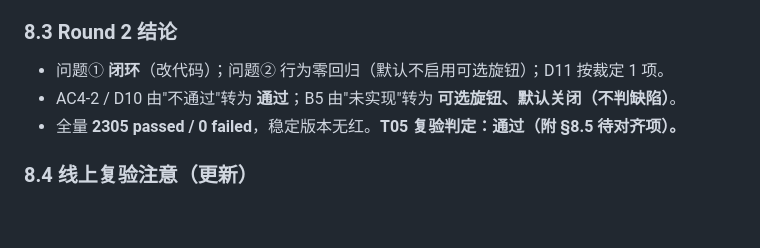
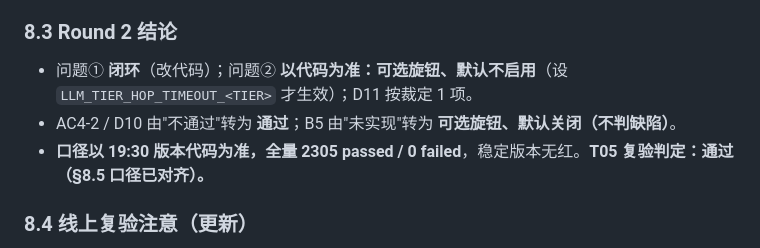
Before and after one commit to w020316/Fund-Assessment, a Markdown page: docs/llm-task-routing-qa-2026-11-07.md, the part around the change. Drawn GitHub-style; blank space fills up the shorter version.

```diff
--- a/docs/llm-task-routing-qa-2026-11-07.md
+++ b/docs/llm-task-routing-qa-2026-11-07.md
@@ -241,9 +241,9 @@ curl -s "$BASE/api/health/llm" | python -c "import sys,json;d=json.load(sys.stdi
 
 ### 8.3 Round 2 结论
 
-- 问题① **闭环**（改代码）；问题② 行为零回归（默认不启用可选旋钮）；D11 按裁定 1 项。
+- 问题① **闭环**（改代码）；问题② **以代码为准：可选旋钮、默认不启用**（设 `LLM_TIER_HOP_TIMEOUT_<TIER>` 才生效）；D11 按裁定 1 项。
 - AC4-2 / D10 由"不通过"转为 **通过**；B5 由"未实现"转为 **可选旋钮、默认关闭（不判缺陷）**。
-- 全量 **2305 passed / 0 failed**，稳定版本无红。**T05 复验判定：通过（附 §8.5 待对齐项）。**
+- **口径以 19:30 版本代码为准，全量 2305 passed / 0 failed**，稳定版本无红。**T05 复验判定：通过（§8.5 口径已对齐）。**
 
 ### 8.4 线上复验注意（更新）
 
```
Also changed, not shown: docs/llm-deep-e2e-2026-11-07.md (added, +387 -0 lines).
